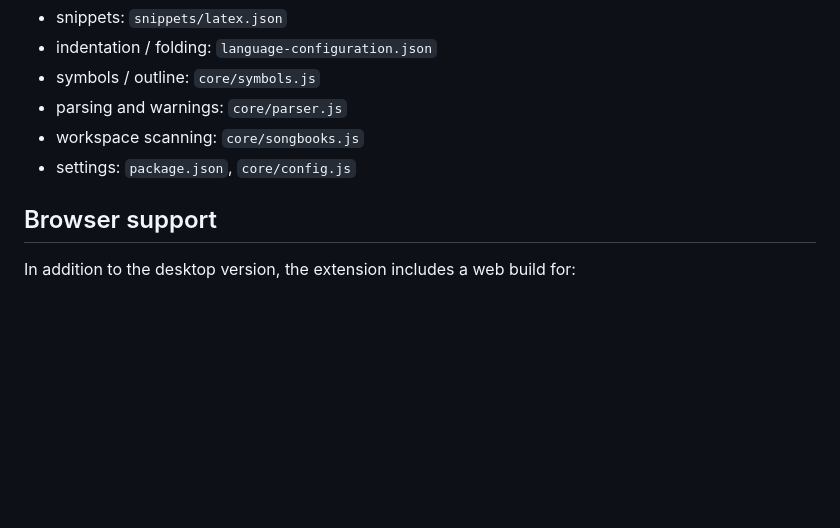
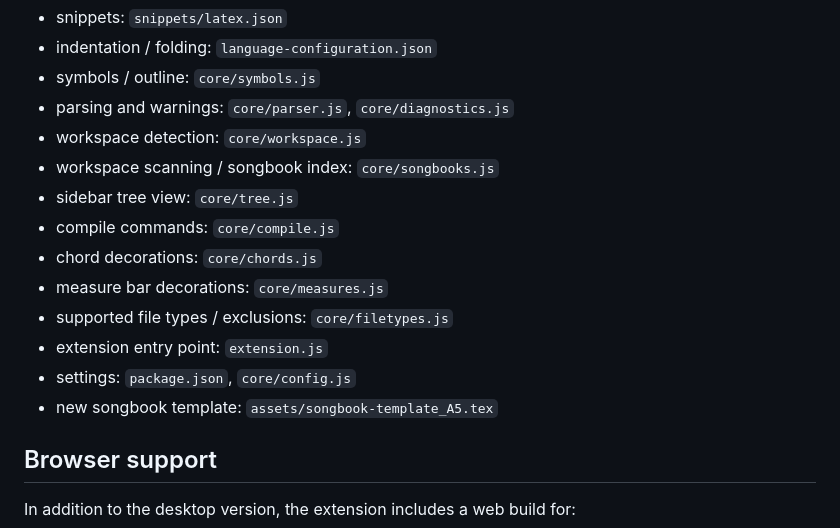
Before and after one commit to unilaiva/ulsbs, a Markdown page: vscode-extension/ulsbs-tex-tools/README.md, the part around the change. GitHub-like rendering; blank space fills up the shorter version.

Commit message:
Update the doc about VS Code extension's structure

```diff
--- a/vscode-extension/ulsbs-tex-tools/README.md
+++ b/vscode-extension/ulsbs-tex-tools/README.md
@@ -132,9 +132,17 @@ Quick cheat sheet:
 - snippets: `snippets/latex.json`
 - indentation / folding: `language-configuration.json`
 - symbols / outline: `core/symbols.js`
-- parsing and warnings: `core/parser.js`
-- workspace scanning: `core/songbooks.js`
+- parsing and warnings: `core/parser.js`, `core/diagnostics.js`
+- workspace detection: `core/workspace.js`
+- workspace scanning / songbook index: `core/songbooks.js`
+- sidebar tree view: `core/tree.js`
+- compile commands: `core/compile.js`
+- chord decorations: `core/chords.js`
+- measure bar decorations: `core/measures.js`
+- supported file types / exclusions: `core/filetypes.js`
+- extension entry point: `extension.js`
 - settings: `package.json`, `core/config.js`
+- new songbook template: `assets/songbook-template_A5.tex`
 
 ## Browser support
 
```
